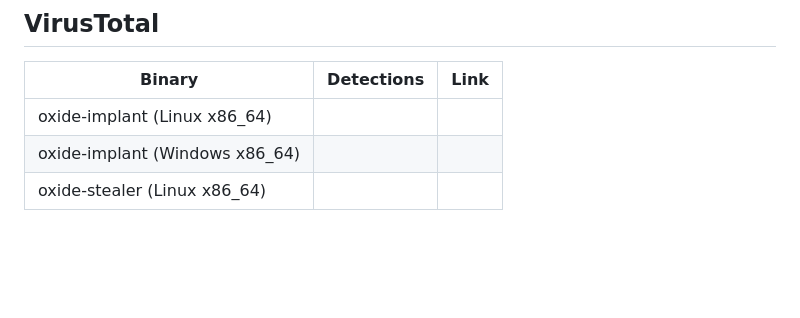
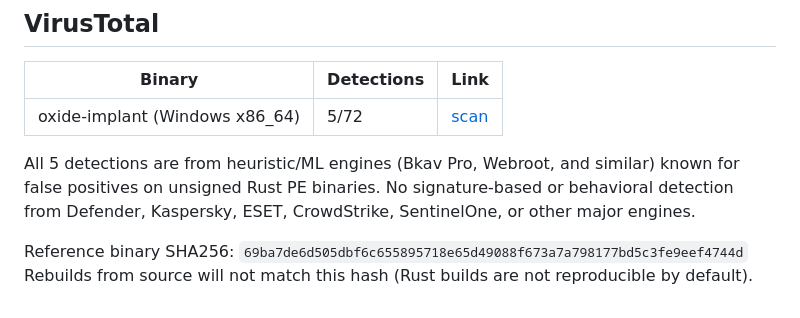
Before and after one commit to diemoeve/oxide, a Markdown page: README.md, the part around the change. GitHub-like rendering; blank space fills up the shorter version.

Commit message:
docs: add VT scan result 5/72 for v0.5 windows implant

```diff
--- a/README.md
+++ b/README.md
@@ -117,6 +117,9 @@ oxide/
 
 | Binary | Detections | Link |
 |--------|------------|------|
-| oxide-implant (Linux x86_64) | | |
-| oxide-implant (Windows x86_64) | | |
-| oxide-stealer (Linux x86_64) | | |
+| oxide-implant (Windows x86_64) | 5/72 | [scan](https://www.virustotal.com/gui/file/69ba7de6d505dbf6c655895718e65d49088f673a7a798177bd5c3fe9eef4744d) |
+
+All 5 detections are from heuristic/ML engines (Bkav Pro, Webroot, and similar) known for false positives on unsigned Rust PE binaries. No signature-based or behavioral detection from Defender, Kaspersky, ESET, CrowdStrike, SentinelOne, or other major engines.
+
+Reference binary SHA256: `69ba7de6d505dbf6c655895718e65d49088f673a7a798177bd5c3fe9eef4744d`
+Rebuilds from source will not match this hash (Rust builds are not reproducible by default).
```
